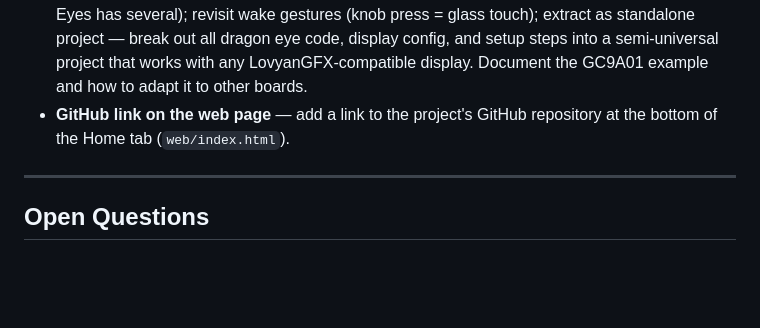
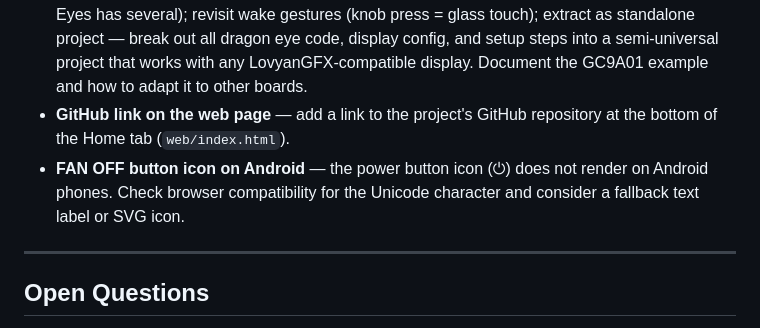
Before and after one commit to sergeant82d/Wifi_Fan_Knob, a Markdown page: Wifi_Fan_Knob/docs/CLAUDE.md, the part around the change. GitHub-like rendering; blank space fills up the shorter version.

Commit message:
Docs: note FAN OFF button icon missing on Android
Co-Authored-By: Claude Haiku 4.5 <noreply@anthropic.com>

```diff
--- a/Wifi_Fan_Knob/docs/CLAUDE.md
+++ b/Wifi_Fan_Knob/docs/CLAUDE.md
@@ -359,6 +359,9 @@ STANDBY (1)
   GC9A01 example and how to adapt it to other boards.
 - **GitHub link on the web page** — add a link to the project's GitHub repository at the
   bottom of the Home tab (`web/index.html`).
+- **FAN OFF button icon on Android** — the power button icon (⏻) does not render on Android
+  phones. Check browser compatibility for the Unicode character and consider a fallback text
+  label or SVG icon.
 
 ---
 
```
